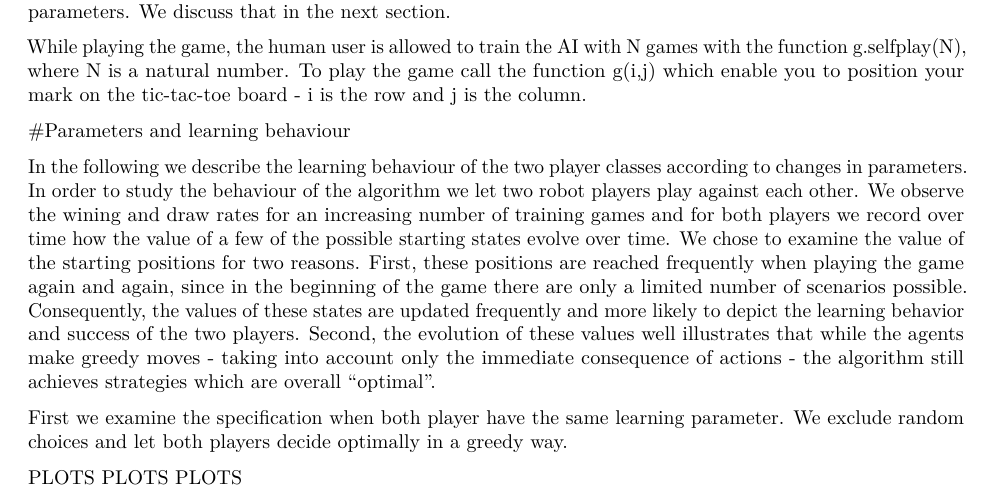
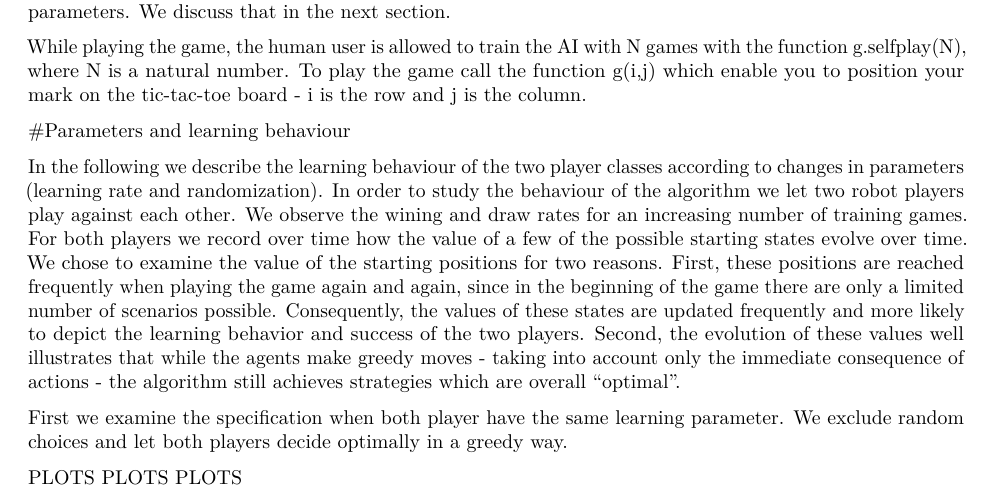
Before and after one commit to FelixGSE/14D006-Stochastic-Models-and-Optimization, an R Markdown document (QLearningApplications.Rmd): part of page 4 of 6, cut so that both start at the same text. Rendered offline with R 4.5, knitr and Pandoc, then LaTeX, with nearby package versions.

Commit message:
Update QLearningApplications.Rmd

```diff
--- a/QLearningApplications.Rmd
+++ b/QLearningApplications.Rmd
@@ -116,8 +116,8 @@ While playing the game, the human user is allowed to train the AI with N games w
 
 #Parameters and learning behaviour
 
-In the following we describe the learning behaviour of the two player classes according to changes in parameters.
-In order to study the behaviour of the algorithm we let two robot players play against each other. We observe the wining and draw rates for an increasing number of training games and for both players we record over time how the value of a few of the possible starting states evolve over time. We chose to examine the value of the starting positions for two reasons. First, these positions are reached frequently when playing the game again and again, since in the beginning of the game there are only a limited number of scenarios possible. Consequently, the values of these states are updated frequently and more likely to depict the learning behavior and success of the two players. Second, the evolution of these values well illustrates that while the agents make greedy moves - taking into account only the immediate consequence of actions - the algorithm still achieves strategies which are overall “optimal”.
+In the following we describe the learning behaviour of the two player classes according to changes in parameters (learning rate and randomization).
+In order to study the behaviour of the algorithm we let two robot players play against each other. We observe the wining and draw rates for an increasing number of training games. For both players we record over time how the value of a few of the possible starting states evolve over time. We chose to examine the value of the starting positions for two reasons. First, these positions are reached frequently when playing the game again and again, since in the beginning of the game there are only a limited number of scenarios possible. Consequently, the values of these states are updated frequently and more likely to depict the learning behavior and success of the two players. Second, the evolution of these values well illustrates that while the agents make greedy moves - taking into account only the immediate consequence of actions - the algorithm still achieves strategies which are overall “optimal”.
 
 First we examine the specification when both player have the same learning parameter. We exclude random choices and let both players decide optimally in a greedy way.
 
```
